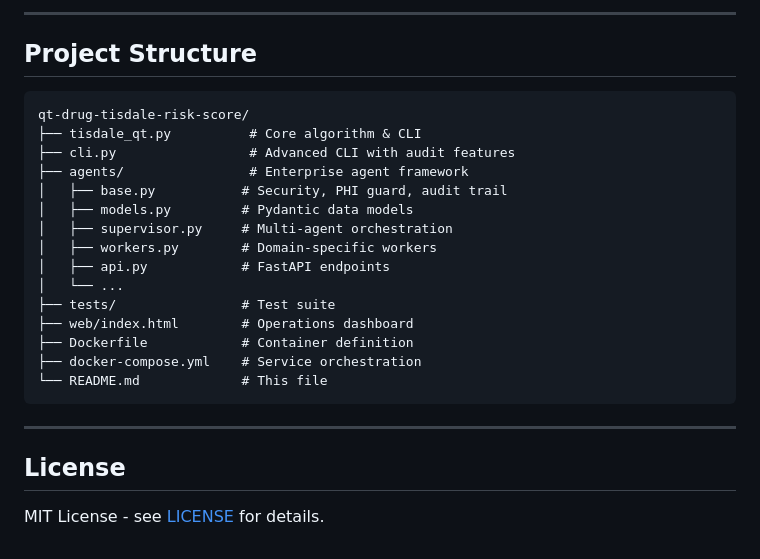
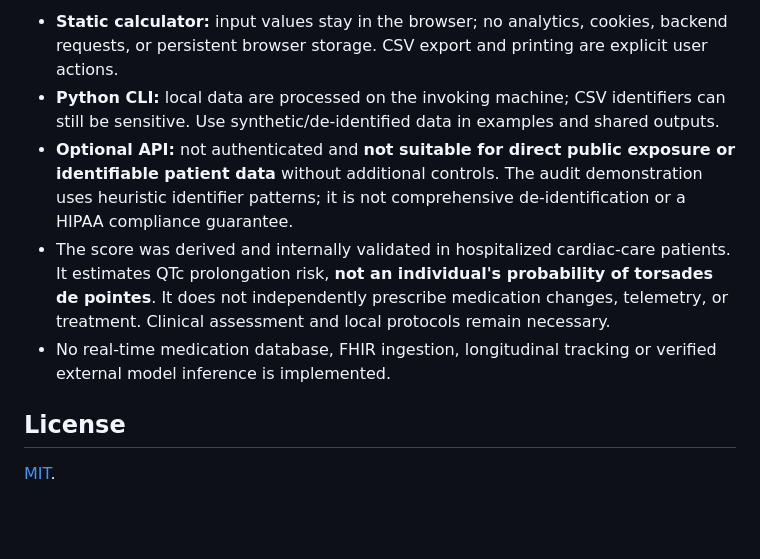
Before and after one commit to abusuraihsakhri/qt-drug-tisdale-risk-score, a Markdown page: README.md, the part around one of its changes. Drawn GitHub-style; blank space fills up the shorter version.

````diff
--- a/README.md
+++ b/README.md
@@ -170,27 +87,9 @@ AUDIT_SECRET_KEY=your-generated-key-here
----
-
-## Project Structure
-
-```
-qt-drug-tisdale-risk-score/
-├── tisdale_qt.py          # Core algorithm & CLI
-├── cli.py                 # Advanced CLI with audit features
-├── agents/                # Enterprise agent framework
-│   ├── base.py           # Security, PHI guard, audit trail
-│   ├── models.py         # Pydantic data models
-│   ├── supervisor.py     # Multi-agent orchestration
-│   ├── workers.py        # Domain-specific workers
-│   ├── api.py            # FastAPI endpoints
-│   └── ...
-├── tests/                # Test suite
-├── web/index.html        # Operations dashboard
-├── Dockerfile            # Container definition
-├── docker-compose.yml    # Service orchestration
-└── README.md             # This file
-```
-
----
+- **Static calculator:** input values stay in the browser; no analytics, cookies, backend requests, or persistent browser storage. CSV export and printing are explicit user actions.
+- **Python CLI:** local data are processed on the invoking machine; CSV identifiers can still be sensitive. Use synthetic/de-identified data in examples and shared outputs.
+- **Optional API:** not authenticated and **not suitable for direct public exposure or identifiable patient data** without additional controls. The audit demonstration uses heuristic identifier patterns; it is not comprehensive de-identification or a HIPAA compliance guarantee.
+- The score was derived and internally validated in hospitalized cardiac-care patients. It estimates QTc prolongation risk, **not an individual's probability of torsades de pointes**. It does not independently prescribe medication changes, telemetry, or treatment. Clinical assessment and local protocols remain necessary.
+- No real-time medication database, FHIR ingestion, longitudinal tracking or verified external model inference is implemented.
 
 ## License
 
-MIT License - see [LICENSE](LICENSE) for details.
+[MIT](LICENSE).
````
Also changed, not shown: other parts of README.md (+50 -133 lines).
